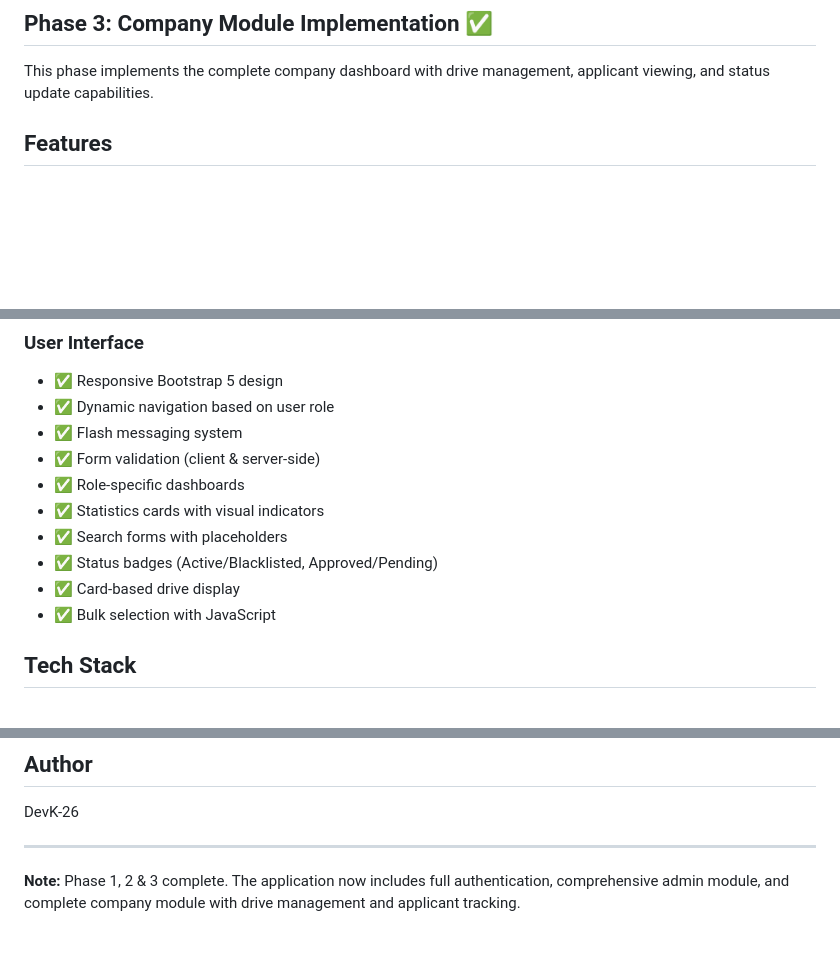
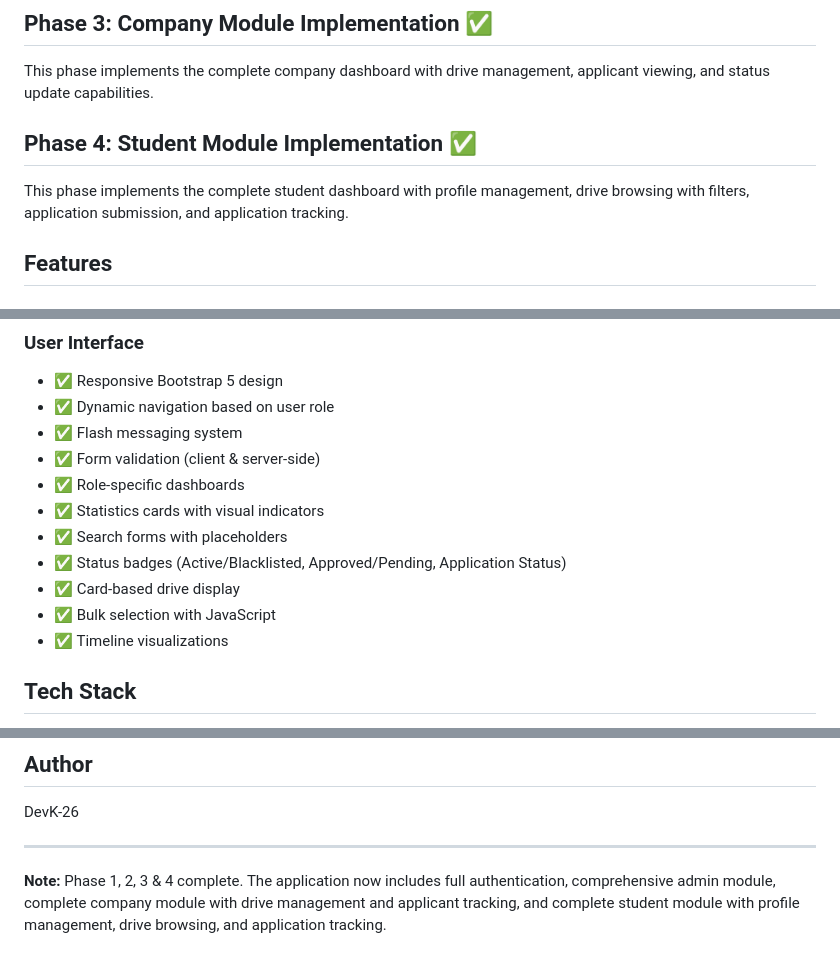
Before and after one commit to DevK-26/Placement-Portal-Application2, a Markdown page: README.md, 3 parts joined by grey strips. Drawn GitHub-style; blank space fills up the shorter version.

```diff
--- a/README.md
+++ b/README.md
@@ -13,6 +13,10 @@ This phase implements the complete admin dashboard with statistics, approval sys
 ## Phase 3: Company Module Implementation ✅
 
 This phase implements the complete company dashboard with drive management, applicant viewing, and status update capabilities.
+
+## Phase 4: Student Module Implementation ✅
+
+This phase implements the complete student dashboard with profile management, drive browsing with filters, application submission, and application tracking.
 
 ## Features
 
@@ -55,9 +69,10 @@ This phase implements the complete company dashboard with drive management, appl
 - ✅ Role-specific dashboards
 - ✅ Statistics cards with visual indicators
 - ✅ Search forms with placeholders
-- ✅ Status badges (Active/Blacklisted, Approved/Pending)
+- ✅ Status badges (Active/Blacklisted, Approved/Pending, Application Status)
 - ✅ Card-based drive display
 - ✅ Bulk selection with JavaScript
+- ✅ Timeline visualizations
 
 ## Tech Stack
 
@@ -319,4 +351,4 @@ DevK-26
 
 ---
 
-**Note:** Phase 1, 2 & 3 complete. The application now includes full authentication, comprehensive admin module, and complete company module with drive management and applicant tracking.
+**Note:** Phase 1, 2, 3 & 4 complete. The application now includes full authentication, comprehensive admin module, complete company module with drive management and applicant tracking, and complete student module with profile management, drive browsing, and application tracking.
```
Also changed, not shown: other parts of README.md (+34 -7 lines).
